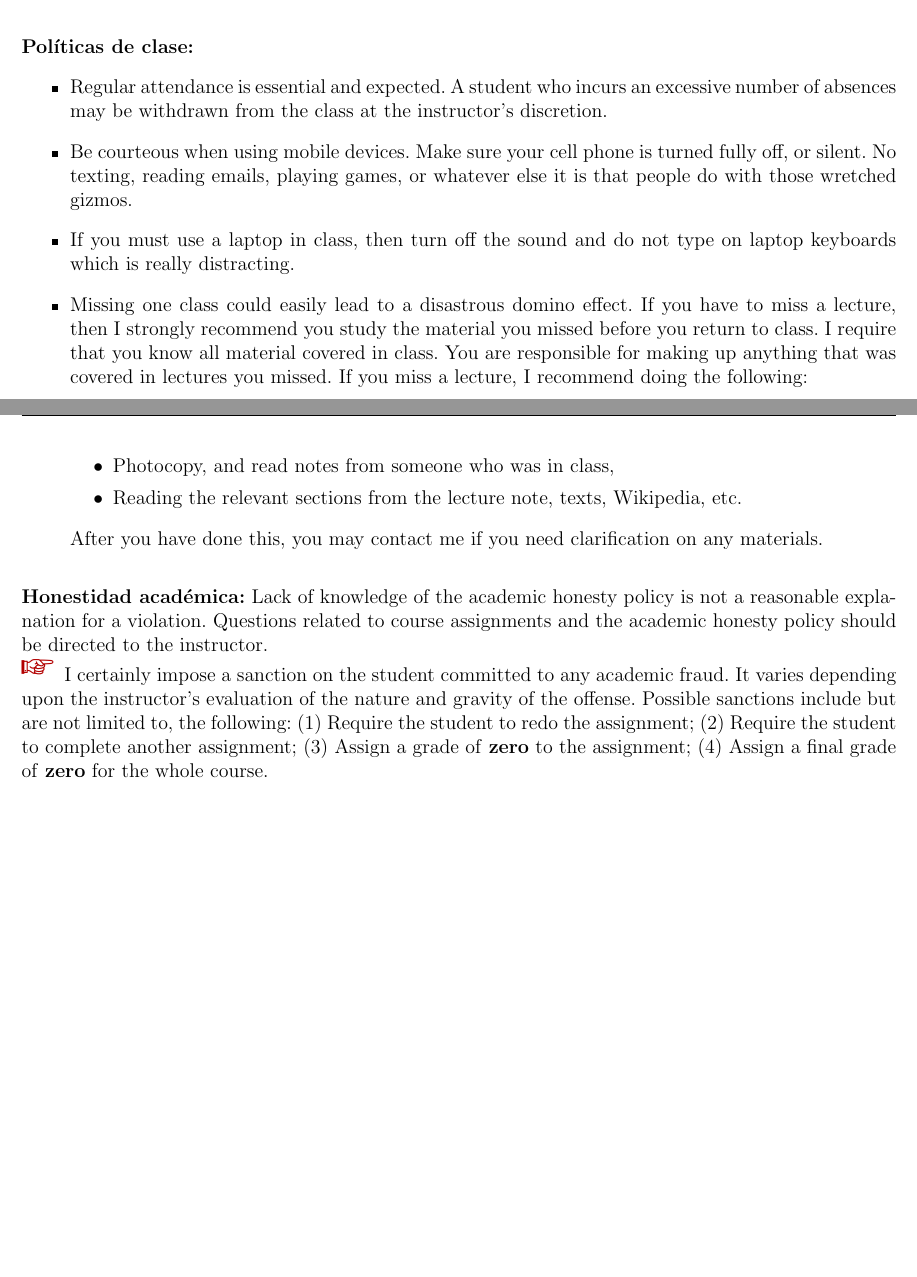
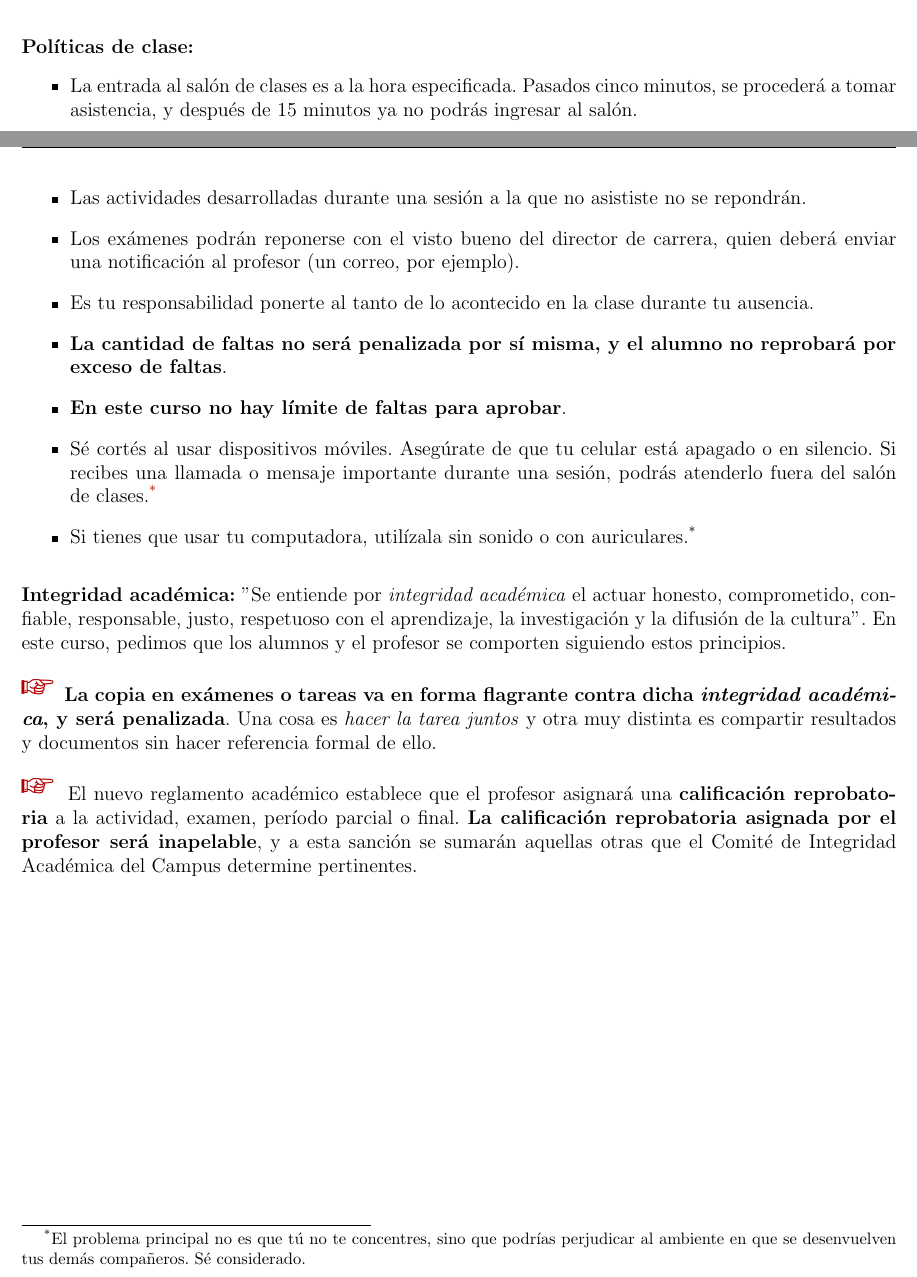
Before and after one commit to saxarona/tc2020, a LaTeX document (tc2020_syllabus.tex): two parts of pages 3 and 4 of 4, joined at a grey line, cut so that both start at the same text, the shorter picture padded with empty space. Compiled offline with pdfLaTeX.

Commit message:
Updated syllabus

```diff
--- a/tc2020_syllabus.tex
+++ b/tc2020_syllabus.tex
@@ -204 +199,0 @@
-  \item The exams may or may not be take-home. If not, by default, all exams (midterms and final) are closed book, and you are not allowed to use any electronic devices such as mobiles and tablets.
@@ -205,24 +210,28 @@
+  \item En caso de que un alumno no pueda presentar un examen por causas de fuerza mayor, deberá conseguir  un visto bueno de la dirección de carrera, quien mandará un correo u otro documento equivalente al profesor. El profesor no revisará directamente comprobantes médicos o documentos de esa índole.
   \end{itemize}
 
   \vskip.15in
   \noindent\textbf{Políticas de clase:}
   \begin{itemize}
-  \item Regular attendance is essential and expected. A student who incurs an excessive number of absences may be withdrawn from the class at the instructor's discretion.
-  \item Be courteous when using mobile devices. Make sure your cell phone is turned fully off, or silent. No texting, reading emails, playing games, or whatever else it is that people do with those wretched gizmos.
-  \item If you must use a laptop in class, then turn off the sound and do not type on laptop keyboards which is really distracting.
-  \item Missing one class could easily lead to a disastrous domino effect. If you have to miss a lecture, then I strongly recommend you study the material you missed before you return to class. I require that you know all material covered in class. You are responsible for making up anything that was covered in lectures you missed. If you miss a lecture, I recommend doing the following:
-  \begin{itemize}
-  \item Photocopy, and read notes from someone who was in class,
-  \item Reading the relevant sections from the lecture note, texts, Wikipedia, etc.
-  %\item Look at the lecture schedule posted online.
-  \end{itemize}
-  After you have done this, you may contact me if you need clarification on any materials.
+  \item La entrada al salón de clases es a la hora especificada. Pasados cinco minutos, se procederá a tomar asistencia, y después de 15 minutos ya no podrás ingresar al salón.
+  \item Las actividades desarrolladas durante una sesión a la que no asististe no se repondrán.
+  \item Los exámenes podrán reponerse con el visto bueno del director de carrera, quien deberá enviar una notificación al profesor (un correo, por ejemplo).
+  \item Es tu responsabilidad ponerte al tanto de lo acontecido en la clase durante tu ausencia.
+  \item \textbf{La cantidad de faltas no será penalizada por sí misma, y el alumno no reprobará por exceso de faltas}.
+  \item \textbf{En este curso no hay límite de faltas para aprobar}.
+  \item Sé cortés al usar dispositivos móviles. Asegúrate de que tu celular está apagado o en silencio. Si recibes una llamada o mensaje importante durante una sesión, podrás atenderlo fuera del salón de clases.\footnotemark
+  \item Si tienes que usar tu computadora, utilízala sin sonido o con auriculares.\footnotemark[\value{footnote}]
   \end{itemize}
 
+  \footnotetext{El problema principal no es que tú no te concentres, sino que podrías perjudicar al ambiente en que se desenvuelven tus demás compañeros. Sé considerado.}
+
   \vskip.15in
-  \noindent\textbf{Honestidad académica:}   Lack of knowledge of the academic honesty policy is not a reasonable explanation for a violation. Questions related to course assignments and the
-  academic honesty policy should be directed to the instructor. \\
-  {\color{darkred}{\Large \HandRight}} ~I certainly impose a sanction on the student committed to any academic fraud. It varies depending upon the instructor's evaluation of the nature and gravity of the offense. Possible sanctions include but are not limited to, the following: (1) Require the student to redo the assignment; (2) Require the student to complete another assignment; (3) Assign a grade of \textbf{zero} to the assignment; (4) Assign  a final grade of \textbf{zero} for the whole course.
+  \noindent\textbf{Integridad académica:}
+  "Se entiende por \textit{integridad académica} el actuar honesto, comprometido, confiable, responsable, justo, respetuoso con el aprendizaje, la investigación y la difusión de la cultura". En este curso, pedimos que los alumnos y el profesor se comporten siguiendo estos principios.
+  \\[2ex]
+  {\color{darkred}{\Large \HandRight}} ~\textbf{La copia en exámenes o tareas va en forma flagrante contra dicha \textit{integridad académica}, y será penalizada}.
+  Una cosa es \textit{hacer la tarea juntos} y otra muy distinta es compartir resultados y documentos sin hacer referencia formal de ello.\\[2ex]
+  {\color{darkred}{\Large \HandRight}} ~El nuevo reglamento académico establece que el profesor asignará una \textbf{calificación reprobatoria} a la actividad, examen, período parcial o final. \textbf{La calificación reprobatoria asignada por el profesor será inapelable}, y a esta sanción se sumarán aquellas otras que el Comité de Integridad Académica del Campus determine pertinentes.
 
   %%%%%% END
 \end{document}
```
Also changed, not shown: tc2020_syllabus.pdf, tc2020_syllabus.tex (28 more changed lines).
